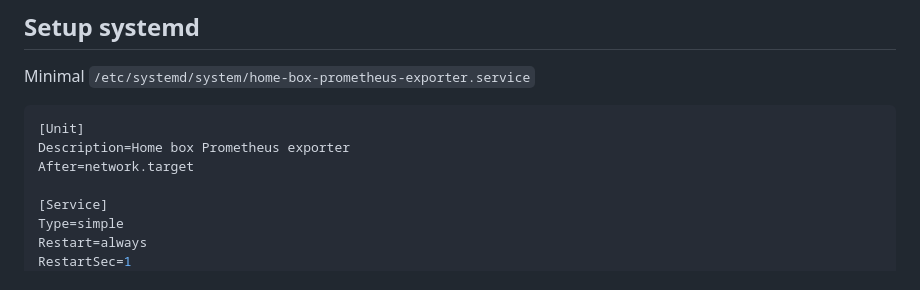
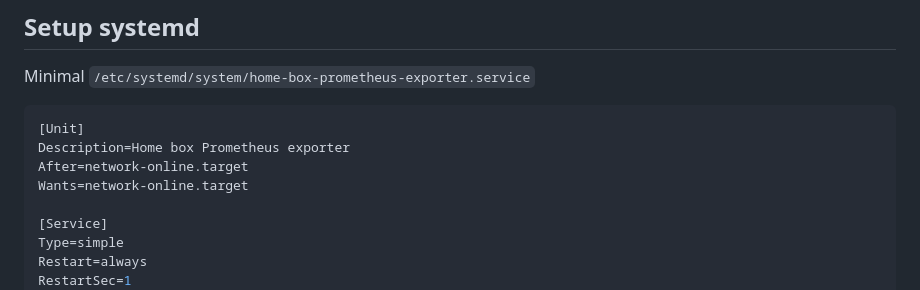
Before and after one commit to michurin/warehouse, a Markdown page: go/home_box_prometheus_exporter/README.md, the part around the change. Drawn GitHub-style.

Commit message:
Prometheus exporter: readme: systemd unit

````diff
--- a/go/home_box_prometheus_exporter/README.md
+++ b/go/home_box_prometheus_exporter/README.md
@@ -222,7 +222,8 @@ Minimal `/etc/systemd/system/home-box-prometheus-exporter.service`
 ```ini
 [Unit]
 Description=Home box Prometheus exporter
-After=network.target
+After=network-online.target
+Wants=network-online.target
 
 [Service]
 Type=simple
````
